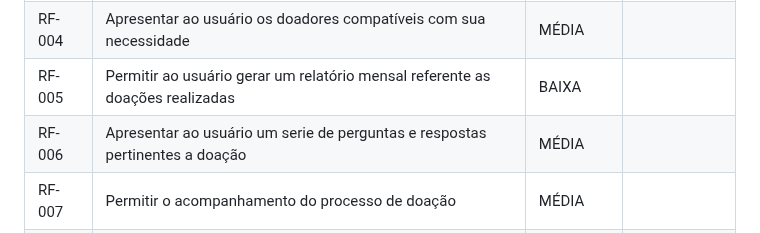
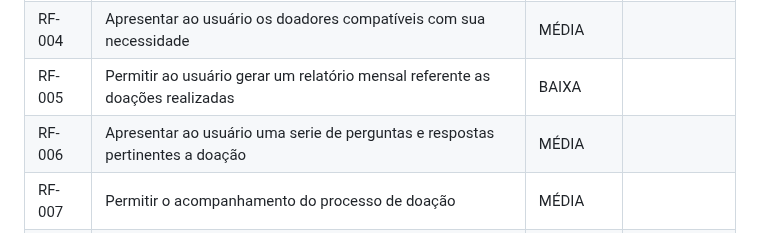
Before and after one commit to ICEI-PUC-Minas-PBR-SI/pbr-si-2023-1-p1-proj-web-g5-suda-brasi, a Markdown page: docs/especification.md, the part around the change. Rendered like a GitHub page.

```diff
--- a/docs/especification.md
+++ b/docs/especification.md
@@ -69,7 +69,7 @@ As tabelas que se seguem apresentam os requisitos funcionais e não funcionais q
 | RF-003 |Preencher o formulário de doação |ALTA ||
 | RF-004 |Apresentar ao usuário os doadores compatíveis com sua necessidade|MÉDIA||
 | RF-005 |Permitir ao usuário gerar um relatório mensal referente as doações realizadas|BAIXA||
-| RF-006 |Apresentar ao usuário um serie de perguntas e respostas pertinentes a doação|MÉDIA||
+| RF-006 |Apresentar ao usuário uma serie de perguntas e respostas pertinentes a doação|MÉDIA||
 | RF-007 |Permitir o acompanhamento do processo de doação|MÉDIA||
 | RF-008 |Gerenciamento de cadastro dos beneficiários e doadores|ALTA|
 | RF-009 |Apresentar os termos de contrato durante o cadastro|ALTA||
```
